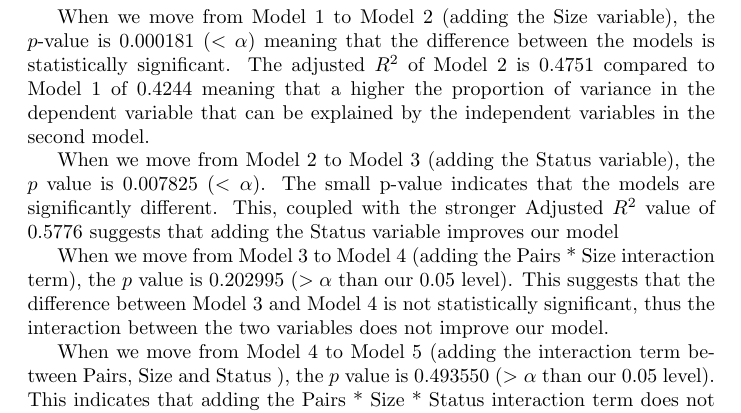
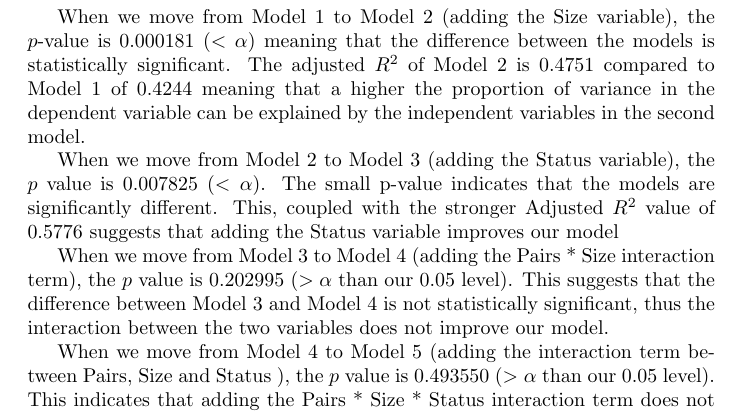
Before and after one commit to jakubmraz/firstYearProject_birdExtinction, a LaTeX document (Report.tex): part of page 9 of 11, cut so that both start at the same text. Compiled offline with pdfLaTeX.

Commit message:
Update Report.tex

```diff
--- a/Report.tex
+++ b/Report.tex
@@ -171,7 +171,7 @@ Nested models are a series of models where each model is a subset of the previou
 \includegraphics[scale=0.5]{tables/variance-table.png}
 
 
-When we move from Model 1 to Model 2 (adding the Size variable), the $p$-value is 0.000181 ($< \alpha$) meaning that the difference between the models is statistically significant. The adjusted $R^2$ of Model 2 is 0.4751 compared to Model 1 of 0.4244 meaning that a higher the proportion of variance in the dependent variable that can be explained by the independent variables in the second model.
+When we move from Model 1 to Model 2 (adding the Size variable), the $p$-value is 0.000181 ($< \alpha$) meaning that the difference between the models is statistically significant. The adjusted $R^2$ of Model 2 is 0.4751 compared to Model 1 of 0.4244 meaning that a higher the proportion of variance in the dependent variable can be explained by the independent variables in the second model.
 
 When we move from Model 2 to Model 3 (adding the Status variable), the $p$ value is 0.007825 ($< \alpha$). The small p-value indicates that the models are significantly different. This, coupled with the stronger Adjusted $R^2$ value of 0.5776 suggests that adding the Status variable improves our model
 
```
